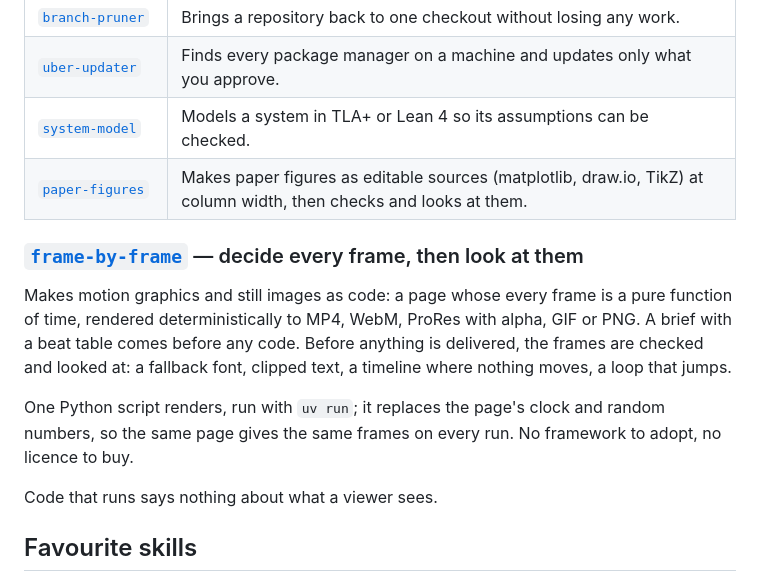
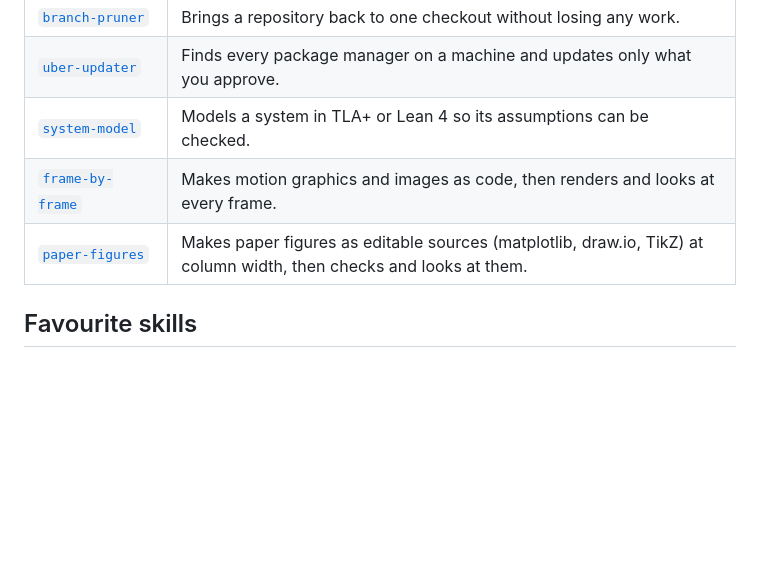
Before and after one commit to joaodinissf/jdf-skills, a Markdown page: README.md, the part around the change. Drawn GitHub-style; blank space fills up the shorter version.

Commit message:
docs: list frame-by-frame in the skills table
frame-by-frame merged after the README became an index, so it kept a
full section. Its README already holds that description.

Co-Authored-By: Claude Opus 5.5 <noreply@anthropic.com>

```diff
--- a/README.md
+++ b/README.md
@@ -25,21 +25,8 @@ npx skills add joaodinissf/jdf-skills -s <name>  # just one
 | [`branch-pruner`](skills/branch-pruner) | Brings a repository back to one checkout without losing any work. |
 | [`uber-updater`](skills/uber-updater) | Finds every package manager on a machine and updates only what you approve. |
 | [`system-model`](skills/system-model) | Models a system in TLA+ or Lean 4 so its assumptions can be checked. |
+| [`frame-by-frame`](skills/frame-by-frame) | Makes motion graphics and images as code, then renders and looks at every frame. |
 | [`paper-figures`](skills/paper-figures) | Makes paper figures as editable sources (matplotlib, draw.io, TikZ) at column width, then checks and looks at them. |
-
-### [`frame-by-frame`](skills/frame-by-frame) — decide every frame, then look at them
-
-Makes motion graphics and still images as code: a page whose every frame is a
-pure function of time, rendered deterministically to MP4, WebM, ProRes with
-alpha, GIF or PNG. A brief with a beat table comes before any code. Before
-anything is delivered, the frames are checked and looked at: a fallback font,
-clipped text, a timeline where nothing moves, a loop that jumps.
-
-One Python script renders, run with `uv run`; it replaces the page's clock and
-random numbers, so the same page gives the same frames on every run. No
-framework to adopt, no licence to buy.
-
-Code that runs says nothing about what a viewer sees.
 
 ## Favourite skills
 
```
